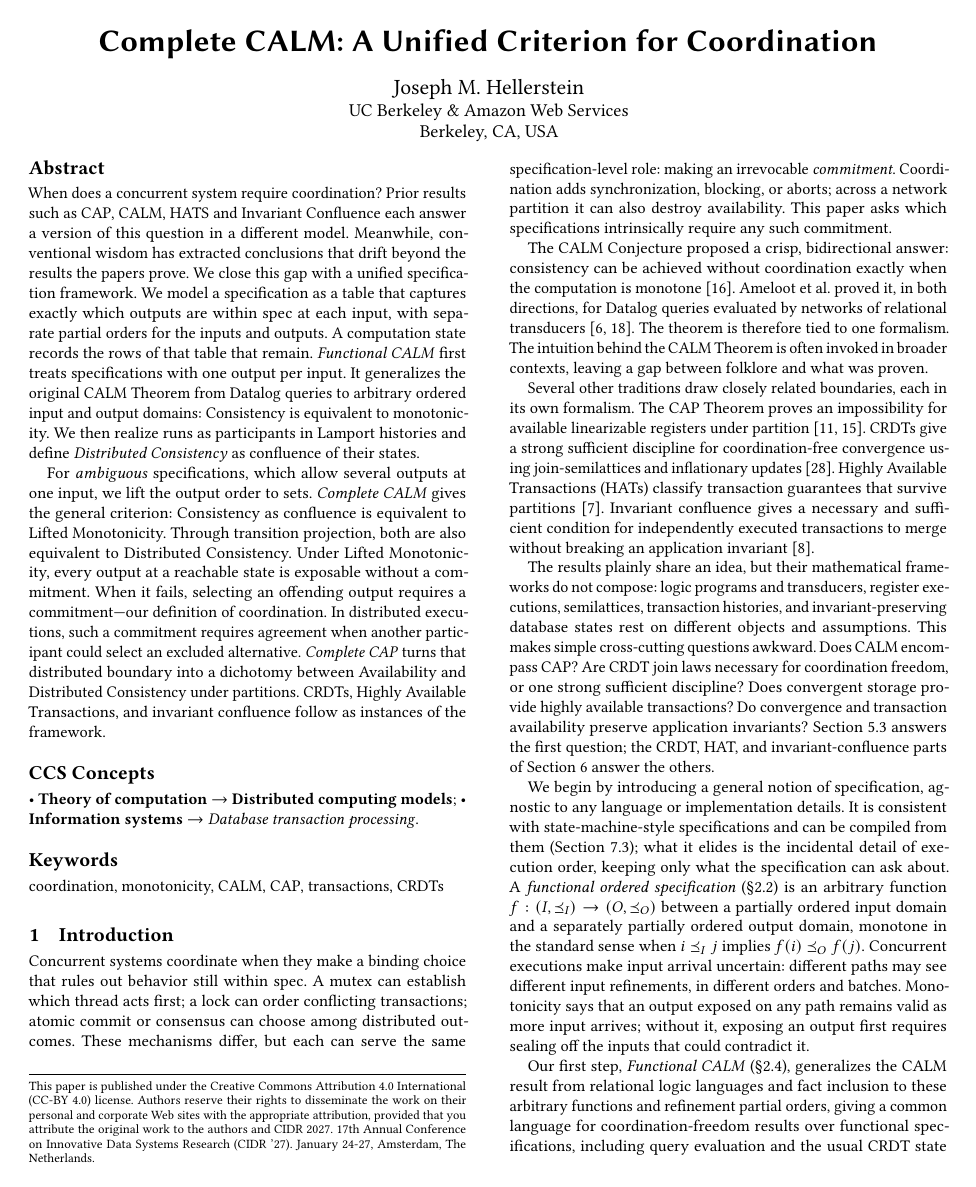
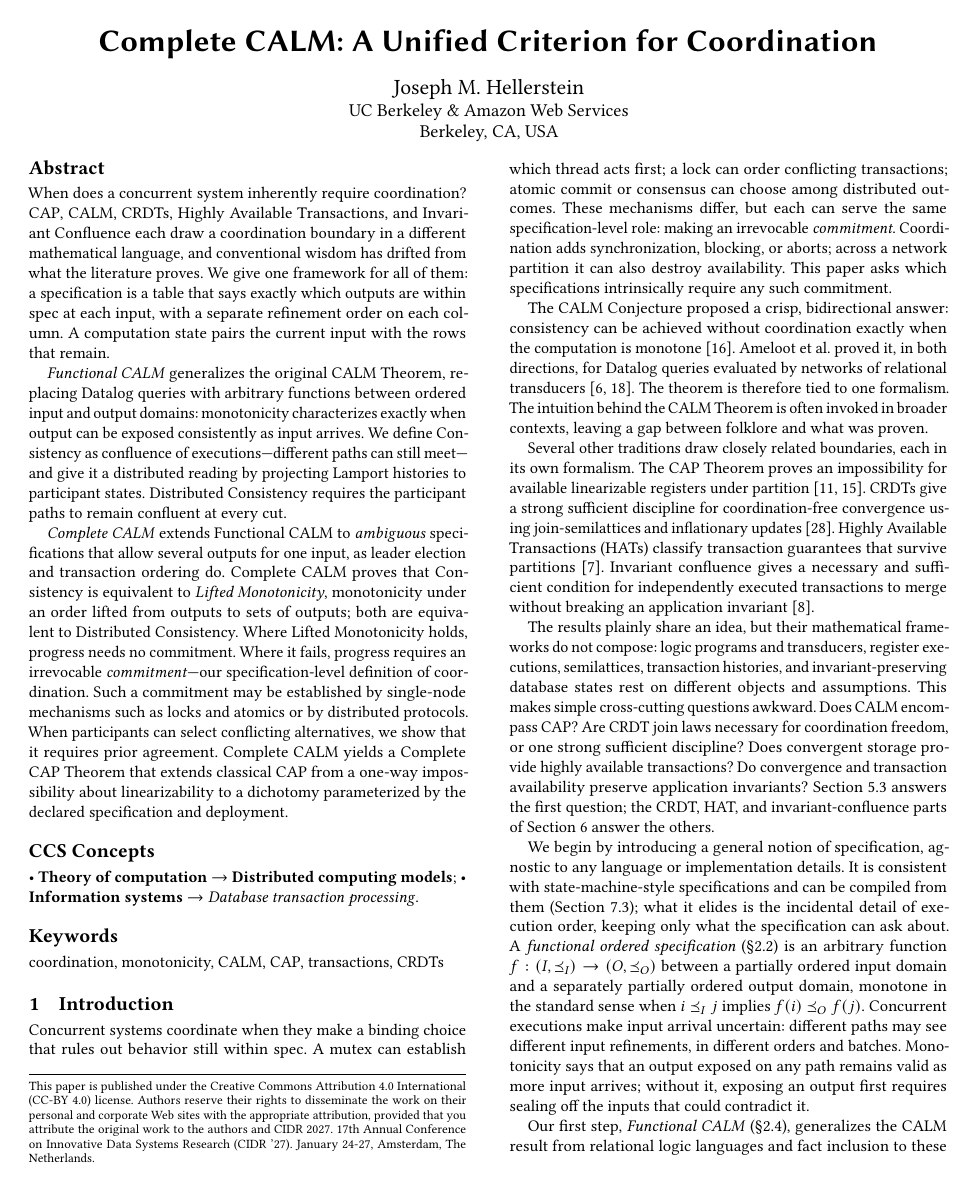
Before and after one commit to jhellerstein/coord-criterion, a LaTeX document (main.tex): page 1 of 21. Compiled offline with pdfLaTeX.

Commit message:
Clarify abstract and CALM overview

```diff
--- a/main.tex
+++ b/main.tex
@@ -50,33 +50,35 @@
 }
 
 \begin{abstract}
-When does a concurrent system require coordination?  Prior results such
-as CAP, CALM, HATS and Invariant Confluence each answer a version of this question in
-a different model. Meanwhile, conventional
-wisdom has extracted conclusions that drift beyond the results the papers prove.
-We close this gap with a unified specification framework.  We model a specification as
-a table that captures exactly which outputs are within spec at each input,
-with separate partial orders for the inputs and outputs.  A computation state
-records the rows of that table that remain.  \emph{Functional
-CALM} first treats specifications with one output per input.  It generalizes
-the original CALM Theorem from Datalog queries to arbitrary ordered input and
-output domains: Consistency is equivalent to monotonicity.  We then realize
-runs as participants in Lamport histories and define \emph{Distributed
-Consistency} as confluence of their states.
-
-For \emph{ambiguous} specifications, which allow several outputs at one input,
-we lift the output order to sets.  \emph{Complete CALM} gives the general
-criterion: Consistency as confluence is equivalent to Lifted Monotonicity.
-Through transition projection, both are also equivalent to Distributed
-Consistency.  Under Lifted Monotonicity, every output at a reachable state is
-exposable without a commitment.  When it fails, selecting
-an offending output requires a commitment---our definition of coordination.
-In distributed executions, such a commitment requires agreement when another
-participant could select an excluded alternative.  \emph{Complete CAP} turns
-that distributed boundary into a dichotomy
-between Availability and Distributed Consistency under partitions.  CRDTs,
-Highly Available Transactions, and invariant confluence follow as instances of
-the framework.
+When does a concurrent system inherently require coordination?  CAP, CALM,
+CRDTs, Highly Available Transactions, and Invariant Confluence each draw a
+coordination boundary in a different mathematical language, and conventional
+wisdom has drifted from what the literature proves.  We give one framework for
+all of them: a specification is a table that says exactly which outputs are
+within spec at each input, with a separate refinement order on each column.  A
+computation state pairs the current input with the rows that remain.
+
+\emph{Functional CALM} generalizes the original CALM Theorem, replacing Datalog
+queries with arbitrary functions between ordered input and output domains:
+monotonicity characterizes exactly when output can be exposed consistently as
+input arrives.  We define Consistency as confluence of executions---different
+paths can still meet---and give it a distributed reading by projecting Lamport
+histories to participant states.  Distributed Consistency requires the
+participant paths to remain confluent at every cut.
+
+\emph{Complete CALM} extends Functional CALM to \emph{ambiguous} specifications
+that allow several outputs for one input, as leader election and transaction
+ordering do.  Complete CALM proves that Consistency is equivalent to
+\emph{Lifted Monotonicity}, monotonicity under an order lifted from outputs to
+sets of outputs; both are equivalent to Distributed Consistency.  Where Lifted
+Monotonicity holds, progress needs no commitment.  Where it fails, progress
+requires an irrevocable \emph{commitment}---our specification-level definition
+of coordination.  Such a commitment may be established by single-node
+mechanisms such as locks and atomics or by distributed protocols.  When
+participants can select conflicting alternatives, we show that it requires
+prior agreement.  Complete CALM yields a Complete CAP Theorem that extends
+classical CAP from a one-way impossibility about linearizability to a dichotomy
+parameterized by the declared specification and deployment.
 \end{abstract}
 
 \begin{CCSXML}
```
Also changed, not shown: main.tex (14 more changed lines).
